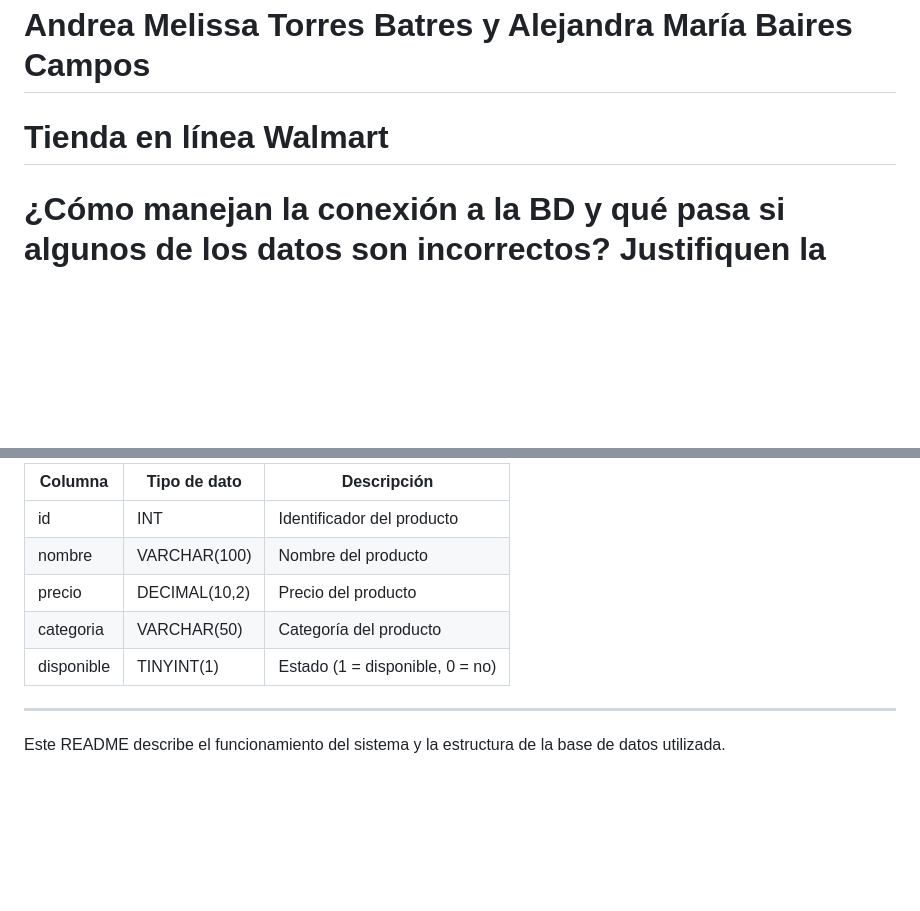
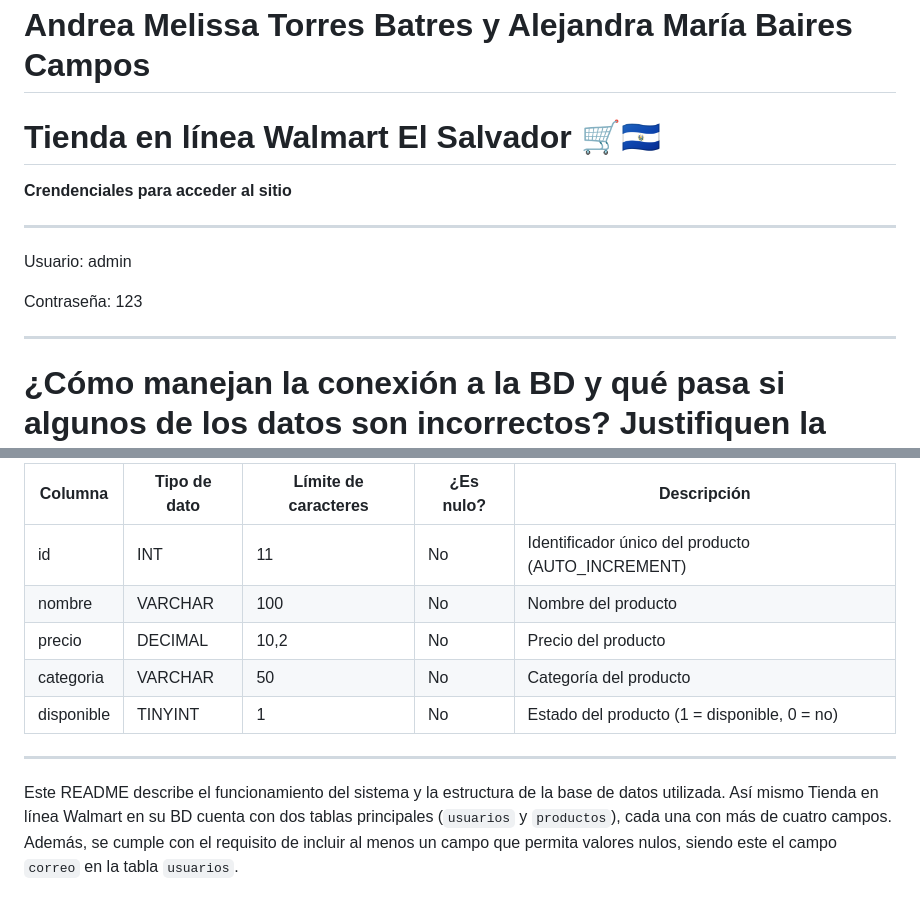
Before and after one commit to andreatorres0630/Parcial---C2, a Markdown page: README.md, 2 parts joined by grey strips. Drawn GitHub-style; blank space fills up the shorter version.

```diff
--- a/README.md
+++ b/README.md
@@ -1,8 +1,16 @@
 # Estudiantes:
 # Andrea Melissa Torres Batres y Alejandra María Baires Campos
 
-# Tienda en línea Walmart
+# Tienda en línea Walmart El Salvador 🛒🇸🇻
 
+**Crendenciales para acceder al sitio**
+
+---
+ Usuario: admin
+
+ Contraseña: 123
+
+ ---
 
 # ¿Cómo manejan la conexión a la BD y qué pasa si algunos de los datos son incorrectos? Justifiquen la manera de validación de la conexión.
 La conexión a la base de datos se realiza mediante el archivo `conexion.php`, el cual se incluye en los diferentes archivos del sistema utilizando:
@@ -61,12 +73,13 @@ Para mejorar la seguridad lo solucionaria con estas recomendaciones:
 
-| Columna     | Tipo de dato   | Descripción                        |
-|-------------|----------------|------------------------------------|
-| id          | INT            | Identificador del producto         |
-| nombre      | VARCHAR(100)   | Nombre del producto                |
-| precio      | DECIMAL(10,2)  | Precio del producto                |
-| categoria   | VARCHAR(50)    | Categoría del producto             |
-| disponible  | TINYINT(1)     | Estado (1 = disponible, 0 = no)    |
+| Columna    | Tipo de dato | Límite de caracteres | ¿Es nulo? | Descripción                                           |
+|------------|-------------|----------------------|----------|-------------------------------------------------------|
+| id         | INT         | 11                   | No       | Identificador único del producto (AUTO_INCREMENT)      |
+| nombre     | VARCHAR     | 100                  | No       | Nombre del producto                                   |
+| precio     | DECIMAL     | 10,2                 | No       | Precio del producto                                   |
+| categoria  | VARCHAR     | 50                   | No       | Categoría del producto                                |
+| disponible | TINYINT     | 1                    | No       | Estado del producto (1 = disponible, 0 = no)          |
+
+
 
 ---
-
-Este README describe el funcionamiento del sistema y la estructura de la base de datos utilizada.
+Este README describe el funcionamiento del sistema y la estructura de la base de datos utilizada. Así mismo Tienda en línea Walmart en su BD cuenta con dos tablas principales (`usuarios` y `productos`), cada una con más de cuatro campos. Además, se cumple con el requisito de incluir al menos un campo que permita valores nulos, siendo este el campo `correo` en la tabla `usuarios`.
```
Also changed, not shown: other parts of README.md (+27 -23 lines).
